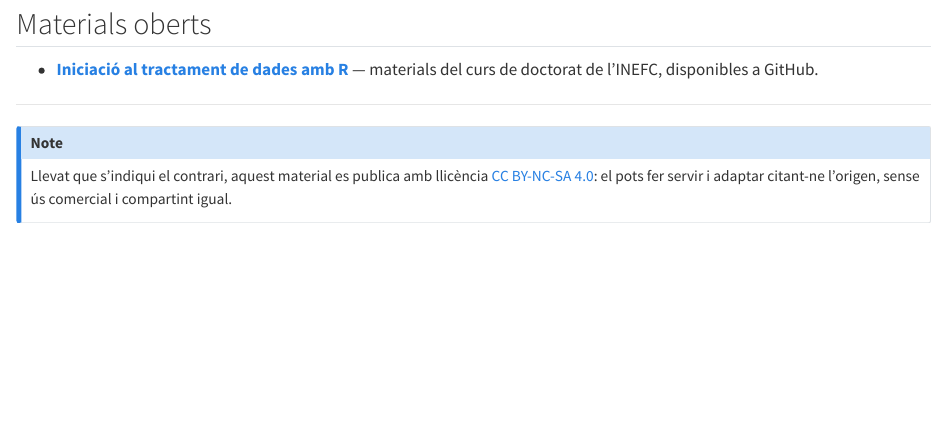
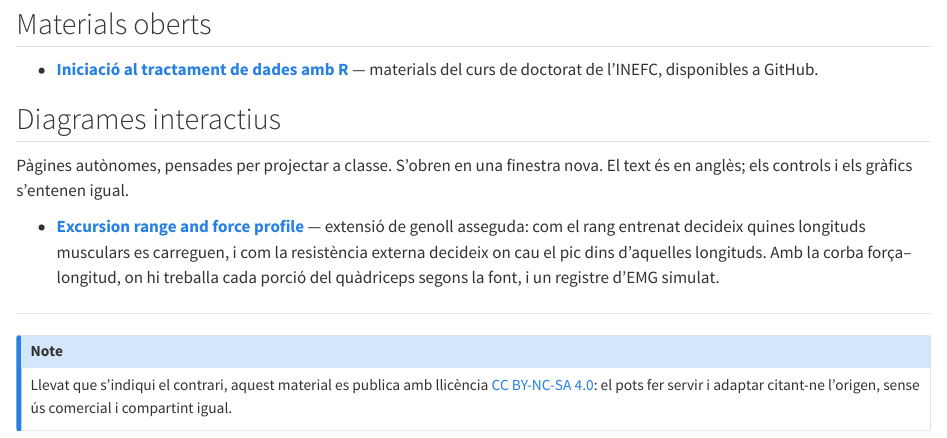
Before and after one commit to rcirer/rcirer.github.io, a Quarto document (_teaching-body.qmd): the page in a window 1100 px wide, from 270 px down. Rendered offline with R 4.5, knitr and Pandoc in place of Quarto, with nearby package versions.

Commit message:
El diagrama entra al lloc i s'enllaça des de Docència
És el pas que quedava pendent des del primer dia i que en Rafel demana en
dir «actualitza la web pública».

Dues coses:

- `diagrames` entra als `resources` del _quarto.yml. Sense això la carpeta
  no arriba a _site i l'enllaç quedaria mort. Va al fitxer base, o sigui
  que els dos perfils la copien.
- L'enllaç va a `_teaching-body.qmd`, el fragment compartit, i per tant
  surt alhora a /teaching.html i a /ca/teaching.html. És la primera
  aplicació de la regla nova: un sol canvi, els dos idiomes.

L'entrada diu que el text del diagrama és en anglès i que s'obre en una
finestra nova, perquè el lector no s'ho trobi de sorpresa.

```diff
--- a/_quarto.yml
+++ b/_quarto.yml
@@ -35,6 +35,10 @@ project:
   # sencera: si no es copiés, cada publicació esborraria el domini.
   resources:
     - CNAME
+    # Els diagrames docents són fitxers HTML autònoms, fora de Quarto
+    # (CLAUDE.md §9 quater). Sense aquesta línia no arribarien a _site i
+    # els enllaços des de Docència quedarien morts.
+    - diagrames
 
 # Sense això, `quarto render` a seques construiria un lloc sense menú.
 profile:
--- a/_teaching-body.qmd
+++ b/_teaching-body.qmd
@@ -30,6 +30,17 @@
 - **[Iniciació al tractament de dades amb R](https://github.com/rcirer/24-intro-R)** —
   materials del curs de doctorat de l'INEFC, disponibles a GitHub.
 
+## Diagrames interactius
+
+Pàgines autònomes, pensades per projectar a classe. S'obren en una finestra nova. El text
+és en anglès; els controls i els gràfics s'entenen igual.
+
+- **[Excursion range and force profile](/diagrames/excursion-and-force.html){target="_blank"}**
+  — extensió de genoll asseguda: com el rang entrenat decideix quines longituds musculars
+  es carreguen, i com la resistència externa decideix on cau el pic dins d'aquelles
+  longituds. Amb la corba força–longitud, on hi treballa cada porció del quàdriceps segons
+  la font, i un registre d'EMG simulat.
+
 ---
 
 ::: {.callout-note appearance="simple"}
```
